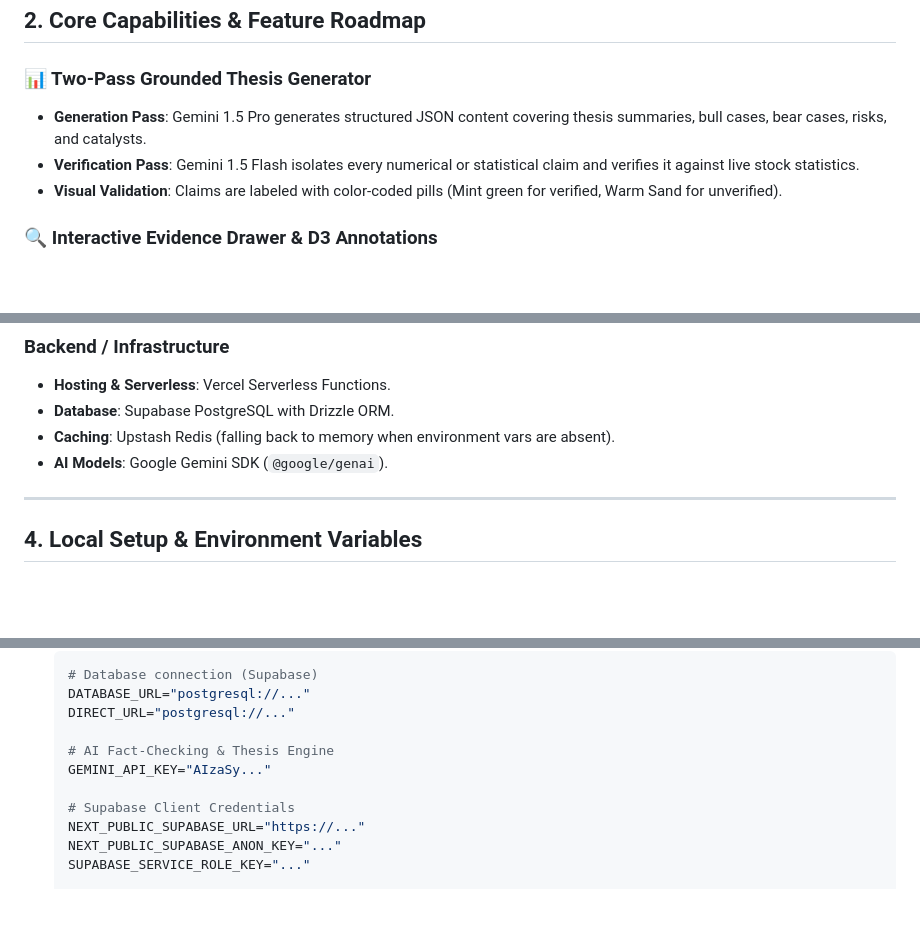
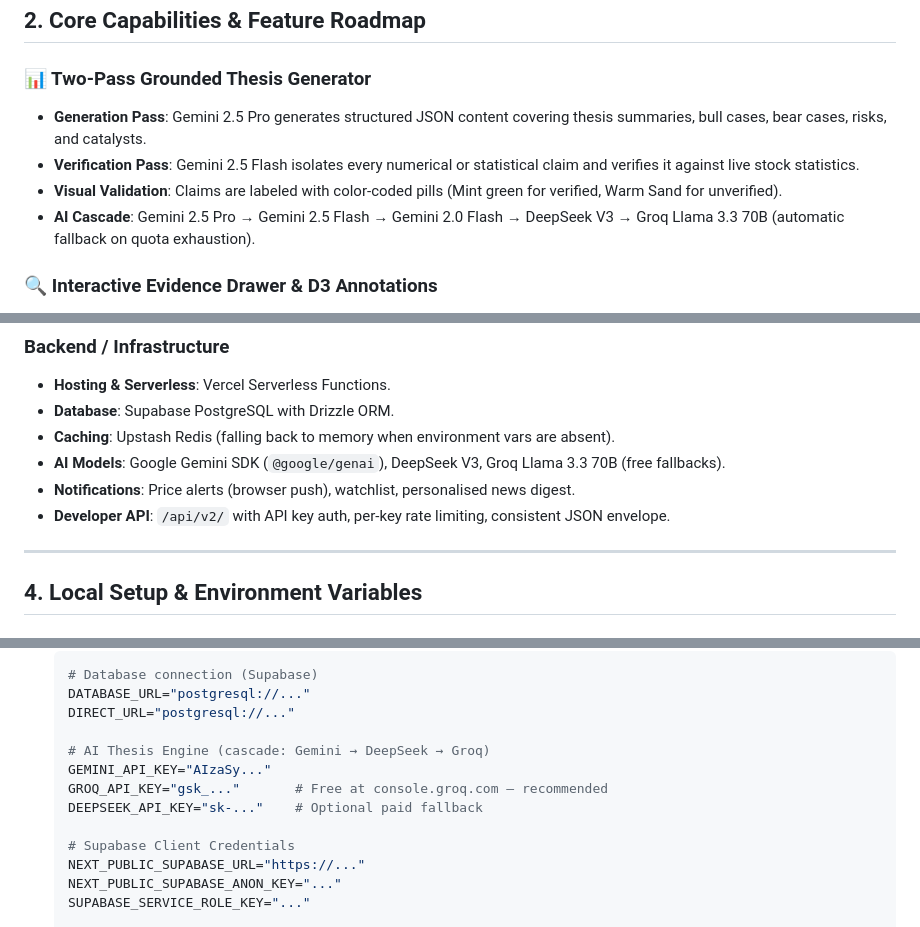
Before and after one commit to rajyyug1132/stock-thesis-generator, a Markdown page: README.md, 3 parts joined by grey strips. Drawn GitHub-style; blank space fills up the shorter version.

Commit message:
docs: update README — fix Gemini model versions, add new features
- Fix outdated Gemini 1.5 → 2.5 Pro/Flash references (the typo)
- Add AI cascade description (Gemini 2.5 Pro → DeepSeek → Groq)
- Add GROQ_API_KEY and DEEPSEEK_API_KEY to env vars section
- Mention notifications feature and v2 developer API

Co-Authored-By: Claude Sonnet 4.6 <noreply@anthropic.com>

```diff
--- a/README.md
+++ b/README.md
@@ -18,9 +18,10 @@ Retail and institutional investors alike face a deluge of qualitative noise. Gen
 ## 2. Core Capabilities & Feature Roadmap
 
 ### 📊 Two-Pass Grounded Thesis Generator
-- **Generation Pass**: Gemini 1.5 Pro generates structured JSON content covering thesis summaries, bull cases, bear cases, risks, and catalysts.
-- **Verification Pass**: Gemini 1.5 Flash isolates every numerical or statistical claim and verifies it against live stock statistics.
+- **Generation Pass**: Gemini 2.5 Pro generates structured JSON content covering thesis summaries, bull cases, bear cases, risks, and catalysts.
+- **Verification Pass**: Gemini 2.5 Flash isolates every numerical or statistical claim and verifies it against live stock statistics.
 - **Visual Validation**: Claims are labeled with color-coded pills (Mint green for verified, Warm Sand for unverified).
+- **AI Cascade**: Gemini 2.5 Pro → Gemini 2.5 Flash → Gemini 2.0 Flash → DeepSeek V3 → Groq Llama 3.3 70B (automatic fallback on quota exhaustion).
 
 ### 🔍 Interactive Evidence Drawer & D3 Annotations
 - **Slide-in Evidence Portal**: Clicking a citation badge or verification pill launches a side panel displaying the factual verification reason, primary news links, and raw JSON data snapshots.
@@ -61,7 +62,9 @@ graph TD
 - **Hosting & Serverless**: Vercel Serverless Functions.
 - **Database**: Supabase PostgreSQL with Drizzle ORM.
 - **Caching**: Upstash Redis (falling back to memory when environment vars are absent).
-- **AI Models**: Google Gemini SDK (`@google/genai`).
+- **AI Models**: Google Gemini SDK (`@google/genai`), DeepSeek V3, Groq Llama 3.3 70B (free fallbacks).
+- **Notifications**: Price alerts (browser push), watchlist, personalised news digest.
+- **Developer API**: `/api/v2/` with API key auth, per-key rate limiting, consistent JSON envelope.
 
 ---
 
@@ -92,8 +95,10 @@ graph TD
    DATABASE_URL="postgresql://..."
    DIRECT_URL="postgresql://..."
 
-   # AI Fact-Checking & Thesis Engine
+   # AI Thesis Engine (cascade: Gemini → DeepSeek → Groq)
    GEMINI_API_KEY="AIzaSy..."
+   GROQ_API_KEY="gsk_..."       # Free at console.groq.com — recommended
+   DEEPSEEK_API_KEY="sk-..."    # Optional paid fallback
 
    # Supabase Client Credentials
    NEXT_PUBLIC_SUPABASE_URL="https://..."
```
Also changed, not shown: other parts of README.md (+2 -2 lines).
